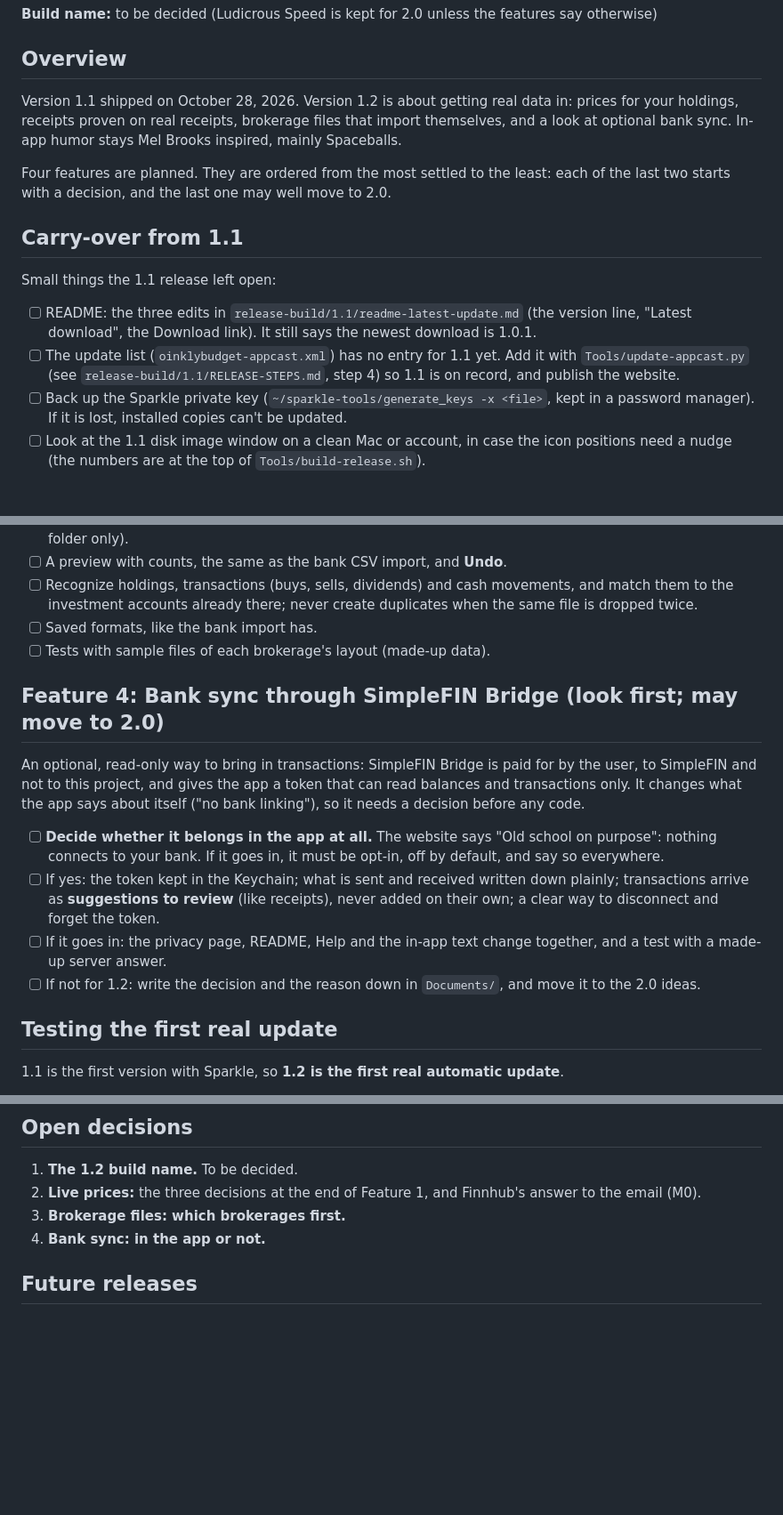
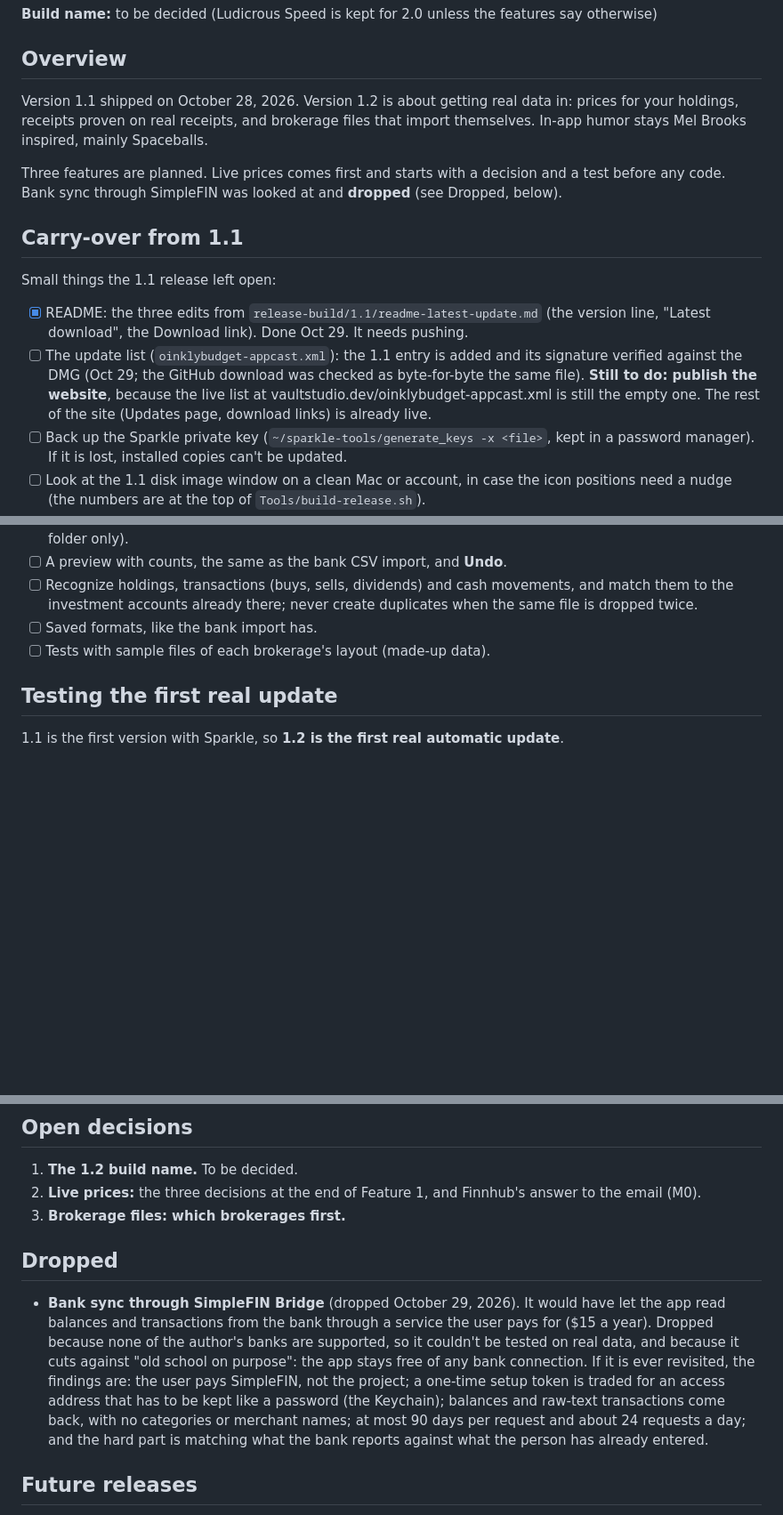
Before and after one commit to vaultstudio-main/Oinkly-Budget, a Markdown page: Documents/Oinkly 1.2 Release Plan.md, 3 parts joined by grey strips. Shown at 89% size. Drawn GitHub-style; blank space fills up the shorter version.

```diff
--- a/Documents/Oinkly 1.2 Release Plan.md
+++ b/Documents/Oinkly 1.2 Release Plan.md
@@ -4,16 +4,16 @@
 
 ## Overview
 
-Version 1.1 shipped on October 28, 2026. Version 1.2 is about getting real data in: prices for your holdings, receipts proven on real receipts, brokerage files that import themselves, and a look at optional bank sync. In-app humor stays Mel Brooks inspired, mainly Spaceballs.
+Version 1.1 shipped on October 28, 2026. Version 1.2 is about getting real data in: prices for your holdings, receipts proven on real receipts, and brokerage files that import themselves. In-app humor stays Mel Brooks inspired, mainly Spaceballs.
 
-Four features are planned. They are ordered from the most settled to the least: each of the last two starts with a decision, and the last one may well move to 2.0.
+Three features are planned. Live prices comes first and starts with a decision and a test before any code. Bank sync through SimpleFIN was looked at and **dropped** (see Dropped, below).
 
 ## Carry-over from 1.1
 
 Small things the 1.1 release left open:
 
-- [ ] README: the three edits in `release-build/1.1/readme-latest-update.md` (the version line, "Latest download", the Download link). It still says the newest download is 1.0.1.
-- [ ] The update list (`oinklybudget-appcast.xml`) has no entry for 1.1 yet. Add it with `Tools/update-appcast.py` (see `release-build/1.1/RELEASE-STEPS.md`, step 4) so 1.1 is on record, and publish the website.
+- [x] README: the three edits from `release-build/1.1/readme-latest-update.md` (the version line, "Latest download", the Download link). Done Oct 29. It needs pushing.
+- [ ] The update list (`oinklybudget-appcast.xml`): the 1.1 entry is added and its signature verified against the DMG (Oct 29; the GitHub download was checked as byte-for-byte the same file). **Still to do: publish the website**, because the live list at vaultstudio.dev/oinklybudget-appcast.xml is still the empty one. The rest of the site (Updates page, download links) is already live.
 - [ ] Back up the Sparkle private key (`~/sparkle-tools/generate_keys -x <file>`, kept in a password manager). If it is lost, installed copies can't be updated.
 - [ ] Look at the 1.1 disk image window on a clean Mac or account, in case the icon positions need a nudge (the numbers are at the top of `Tools/build-release.sh`).
 - [ ] Settings ▸ Data & Backup ▸ Save Backup… straight into the save location, seen working on screen. (The PDF and CSV saves were.)
@@ -86,15 +86,6 @@ Drop a brokerage CSV into a folder and Oinkly Budget picks it up, with a preview
 - [ ] Saved formats, like the bank import has.
 - [ ] Tests with sample files of each brokerage's layout (made-up data).
 
-## Feature 4: Bank sync through SimpleFIN Bridge (look first; may move to 2.0)
-
-An optional, read-only way to bring in transactions: SimpleFIN Bridge is paid for by the user, to SimpleFIN and not to this project, and gives the app a token that can read balances and transactions only. It changes what the app says about itself ("no bank linking"), so it needs a decision before any code.
-
-- [ ] **Decide whether it belongs in the app at all.** The website says "Old school on purpose": nothing connects to your bank. If it goes in, it must be opt-in, off by default, and say so everywhere.
-- [ ] If yes: the token kept in the Keychain; what is sent and received written down plainly; transactions arrive as **suggestions to review** (like receipts), never added on their own; a clear way to disconnect and forget the token.
-- [ ] If it goes in: the privacy page, README, Help and the in-app text change together, and a test with a made-up server answer.
-- [ ] If not for 1.2: write the decision and the reason down in `Documents/`, and move it to the 2.0 ideas.
-
 ## Testing the first real update
 
 1.1 is the first version with Sparkle, so **1.2 is the first real automatic update**.
@@ -122,7 +113,10 @@ Everything for a release lives in `release-build/<version>/`: copy `release-buil
 1. **The 1.2 build name.** To be decided.
 2. **Live prices:** the three decisions at the end of Feature 1, and Finnhub's answer to the email (M0).
 3. **Brokerage files: which brokerages first.**
-4. **Bank sync: in the app or not.**
+
+## Dropped
+
+- **Bank sync through SimpleFIN Bridge** (dropped October 29, 2026). It would have let the app read balances and transactions from the bank through a service the user pays for ($15 a year). Dropped because none of the author's banks are supported, so it couldn't be tested on real data, and because it cuts against "old school on purpose": the app stays free of any bank connection. If it is ever revisited, the findings are: the user pays SimpleFIN, not the project; a one-time setup token is traded for an access address that has to be kept like a password (the Keychain); balances and raw-text transactions come back, with no categories or merchant names; at most 90 days per request and about 24 requests a day; and the hard part is matching what the bank reports against what the person has already entered.
 
 ## Future releases
 
```
Also changed, not shown: README.md (+8 -13 lines).
